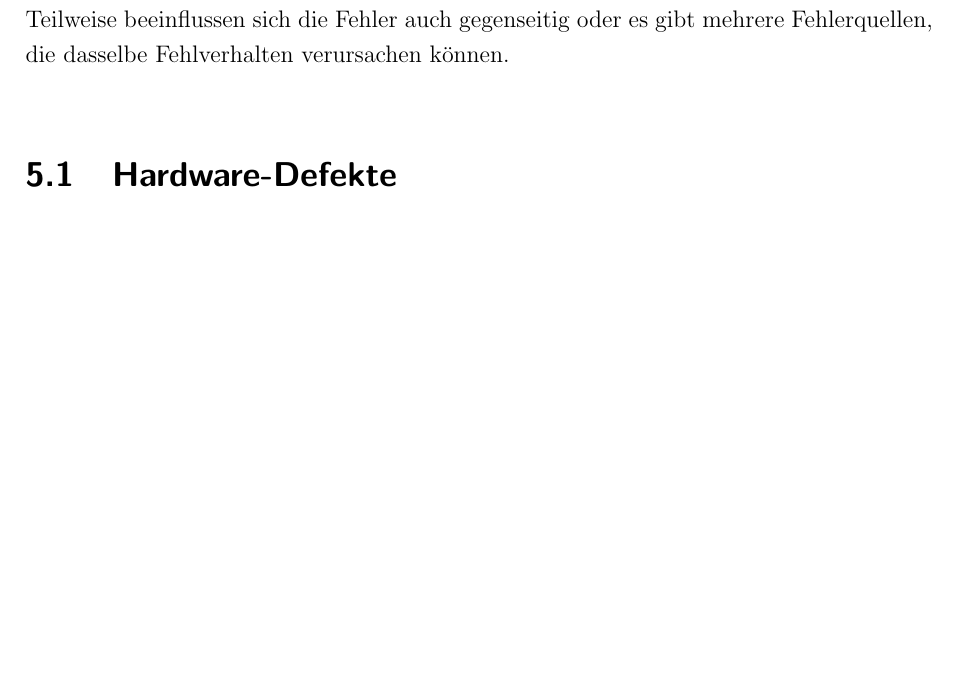
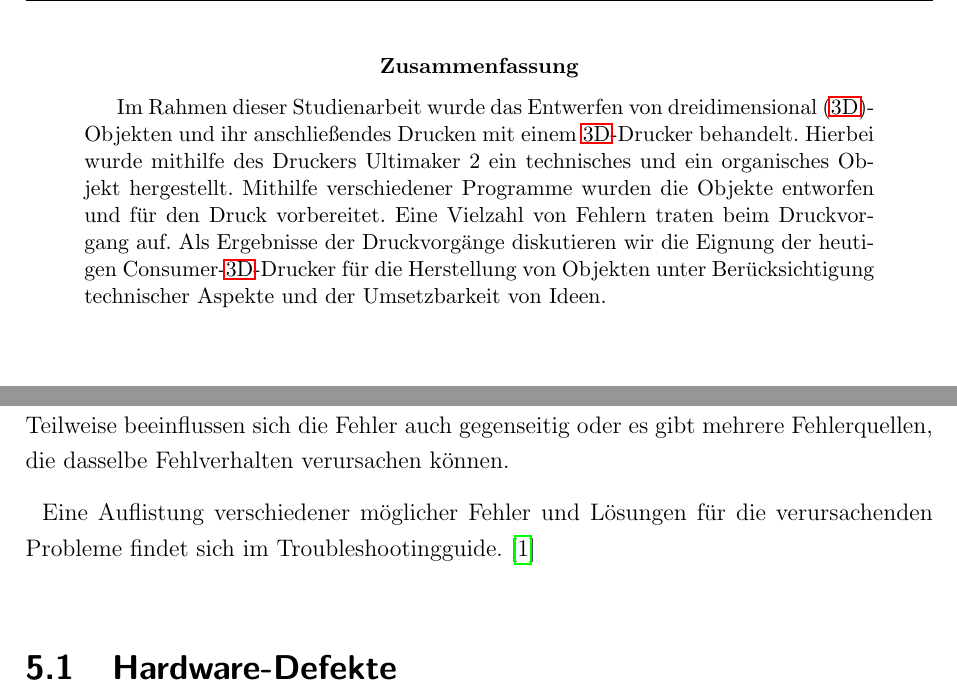
Before and after one commit to js5342/stud3dDHBW, a LaTeX document (studienarbeit.tex, which reads kapitel/fehler/fehler.tex, kapitel/xx_abstract.tex): part of page 31 of 48 before the commit and two parts of pages 2 and 32 of 49 after it, the two joined at a grey line, cut at the place of the change, the shorter picture padded with empty space. Compiled offline with pdfLaTeX; the source files are stored in an older character set and shown here as Unicode; a LaTeX package or settings file that is missing is left out.

Commit message:
Abstract (v1) und Quelle Troubleshootingguide

```diff
--- a/kapitel/fehler/fehler.tex
+++ b/kapitel/fehler/fehler.tex
@@ -5,6 +5,8 @@
 	%Fehlersuche zt schwer/Fehler hängen zusammen
 	Dieses Kapitel gibt einen Überblick über Fehler, die beim Drucken mit dem Ultimaker 2 auftreten können. Zudem werden die Fehlerursachen und mögliche Gegenmaßnahmen erläutert.
 	Da es viele mögliche Fehlerquellen gibt, gestaltet sich die Fehlersuche oft schwer. Teilweise beeinflussen sich die Fehler auch gegenseitig oder es gibt mehrere Fehlerquellen, die dasselbe Fehlverhalten verursachen können.
+
+	Eine Auflistung verschiedener möglicher Fehler und Lösungen für die verursachenden Probleme findet sich im Troubleshootingguide. \cite{troubleshooting}
 
 	\section{Hardware-Defekte}
 	\label{chapter:fehler:sectionHardware}
--- /dev/null
+++ b/kapitel/xx_abstract.tex
@@ -0,0 +1,7 @@
+\begin{abstract}
+	Im Rahmen dieser Studienarbeit wurde das Entwerfen von \ac{3D}-Objekten und ihr anschließendes Drucken mit einem \ac{3D}-Drucker behandelt. Hierbei wurde mithilfe des Druckers Ultimaker 2 ein technisches und ein organisches Objekt hergestellt. Mithilfe verschiedener Programme wurden die Objekte entworfen und für den Druck vorbereitet. Eine Vielzahl von Fehlern traten beim Druckvorgang auf. Als Ergebnisse der Druckvorgänge diskutieren wir die Eignung der heutigen Consumer-\ac{3D}-Drucker für die Herstellung von Objekten unter Berücksichtigung technischer Aspekte und der Umsetzbarkeit von Ideen.
+
+
+
+
+\end{abstract}
```
Also changed, not shown: literature/quellen.bib (+8 -0 lines), studienarbeit.tex (+1 -1 lines).
